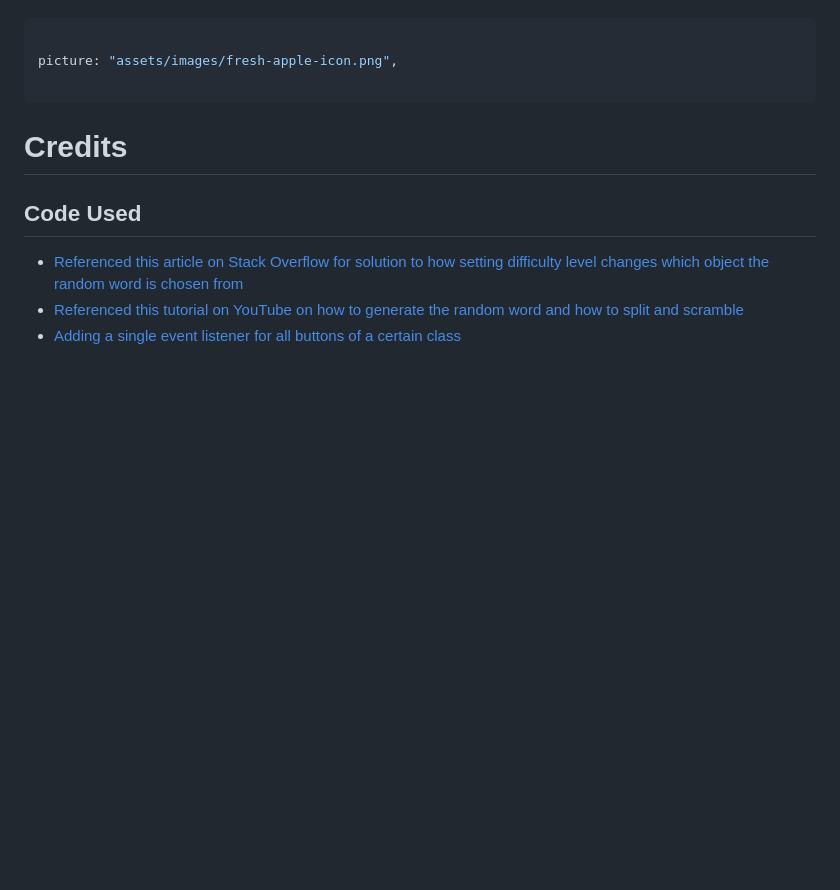
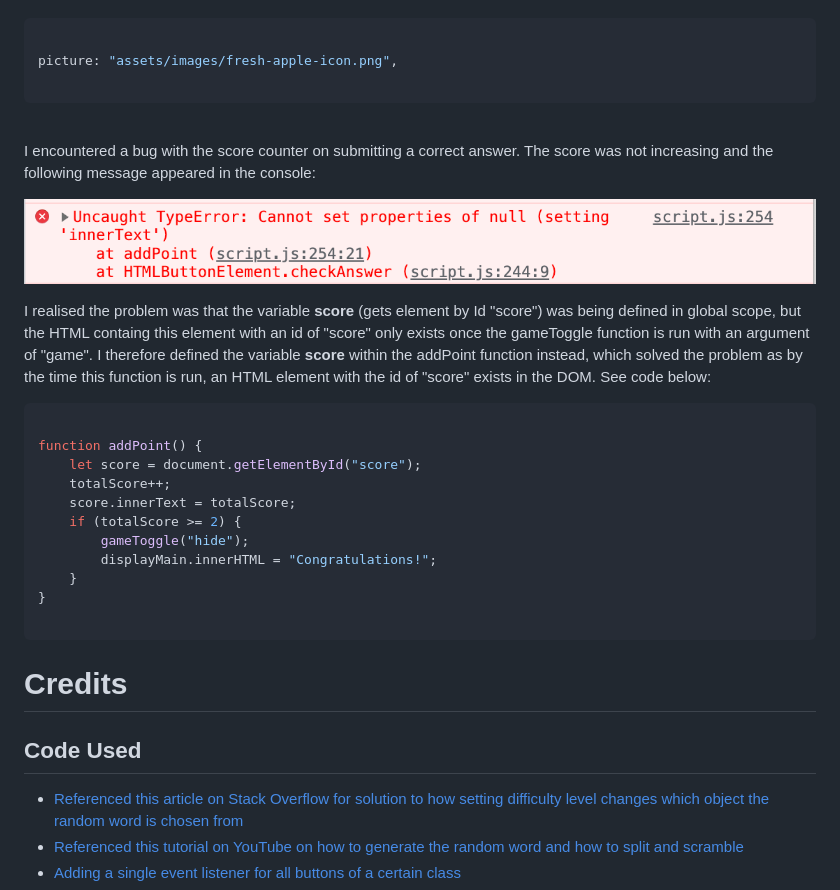
Before and after one commit to rkillickdev/spelling-bee-scramble, a Markdown page: README.md, the part around the change. Drawn GitHub-style; pictures changed too: docs/bugs/score-counter-variable-scope-bug.png (added); blank space fills up the shorter version.

Commit message:
Update readme with bug fix for score counter failing to increment on each correct answer

````diff
--- a/README.md
+++ b/README.md
@@ -310,6 +310,28 @@ picture: "assets/images/fresh-apple-icon.png",
 
 ```
 
+<br>
+
+I encountered a bug with the score counter on submitting a correct answer.  The score was not increasing and the following message appeared in the console:
+
+![score counter variable scope bug console message](docs/bugs/score-counter-variable-scope-bug.png)
+
+I realised the problem was that the variable **score** (gets element by Id "score") was being defined in global scope, but the HTML containg this element with an id of "score" only exists once the gameToggle function is run with an argument of "game".  I therefore defined the variable **score** within the addPoint function instead, which solved the problem as by the time this function is run, an HTML element with the id of "score" exists in the DOM.  See code below:
+
+```js
+
+function addPoint() {
+    let score = document.getElementById("score");
+    totalScore++;
+    score.innerText = totalScore;
+    if (totalScore >= 2) {
+        gameToggle("hide");
+        displayMain.innerHTML = "Congratulations!";
+    }
+}
+
+```
+
 # **Credits**
 
 ## **Code Used**
````
